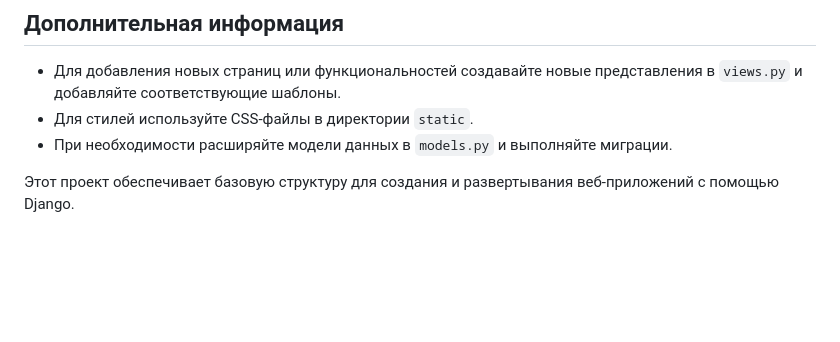
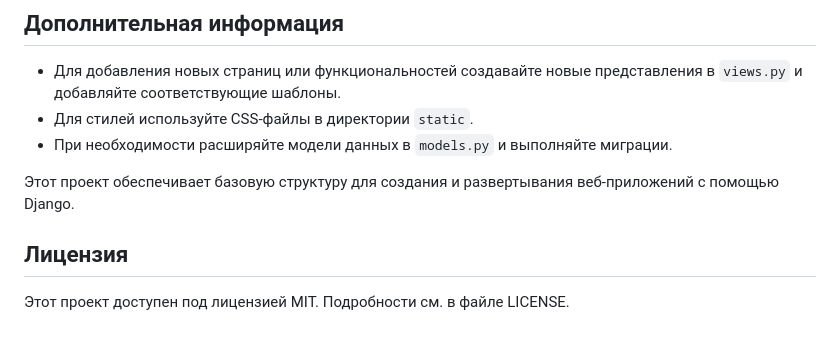
Before and after one commit to SergOrloff/DZ_DJ01, a Markdown page: README.md, the part around the change. GitHub-like rendering; blank space fills up the shorter version.

```diff
--- a/README.md
+++ b/README.md
@@ -133,3 +133,7 @@ C:.
 - При необходимости расширяйте модели данных в `models.py` и выполняйте миграции.
 
 Этот проект обеспечивает базовую структуру для создания и развертывания веб-приложений с помощью Django.
+
+## Лицензия
+
+Этот проект доступен под лицензией MIT. Подробности см. в файле LICENSE.
```
